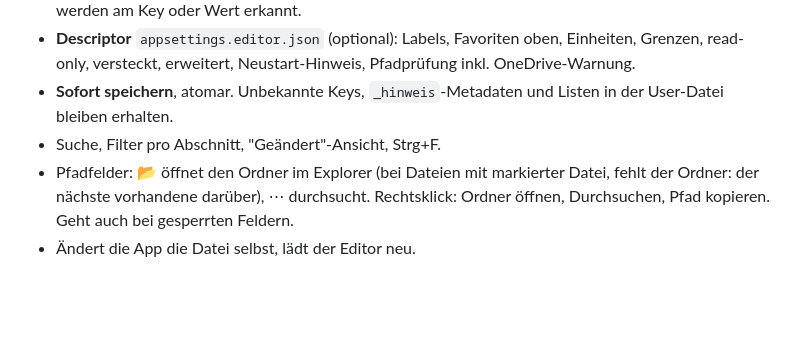
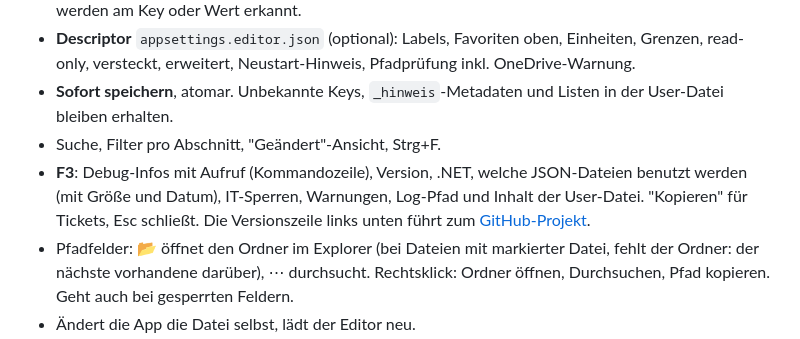
Before and after one commit to josy1024/json-config-editor, a Markdown page: README.md, the part around the change. Rendered like a GitHub page; blank space fills up the shorter version.

```diff
--- a/README.md
+++ b/README.md
@@ -12,6 +12,7 @@ Windows, WPF mit Fluent-Theme (hell/dunkel folgt Windows). Spec: [docs/SPEC.md](
 * **Descriptor** `appsettings.editor.json` (optional): Labels, Favoriten oben, Einheiten, Grenzen, read-only, versteckt, erweitert, Neustart-Hinweis, Pfadprüfung inkl. OneDrive-Warnung.
 * **Sofort speichern**, atomar. Unbekannte Keys, `_hinweis`-Metadaten und Listen in der User-Datei bleiben erhalten.
 * Suche, Filter pro Abschnitt, "Geändert"-Ansicht, Strg+F.
+* **F3**: Debug-Infos mit Aufruf (Kommandozeile), Version, .NET, welche JSON-Dateien benutzt werden (mit Größe und Datum), IT-Sperren, Warnungen, Log-Pfad und Inhalt der User-Datei. "Kopieren" für Tickets, Esc schließt. Die Versionszeile links unten führt zum [GitHub-Projekt](https://github.com/josy1024/json-config-editor).
 * Pfadfelder: 📂 öffnet den Ordner im Explorer (bei Dateien mit markierter Datei, fehlt der Ordner: der nächste vorhandene darüber), ⋯ durchsucht. Rechtsklick: Ordner öffnen, Durchsuchen, Pfad kopieren. Geht auch bei gesperrten Feldern.
 * Ändert die App die Datei selbst, lädt der Editor neu.
 * Ohne Parameter: Startseite mit bekannten Apps (IT-Liste, eigene Liste, zuletzt geöffnet).
```
Also changed, not shown: docs/icon.jpg (added), 7 other files.
